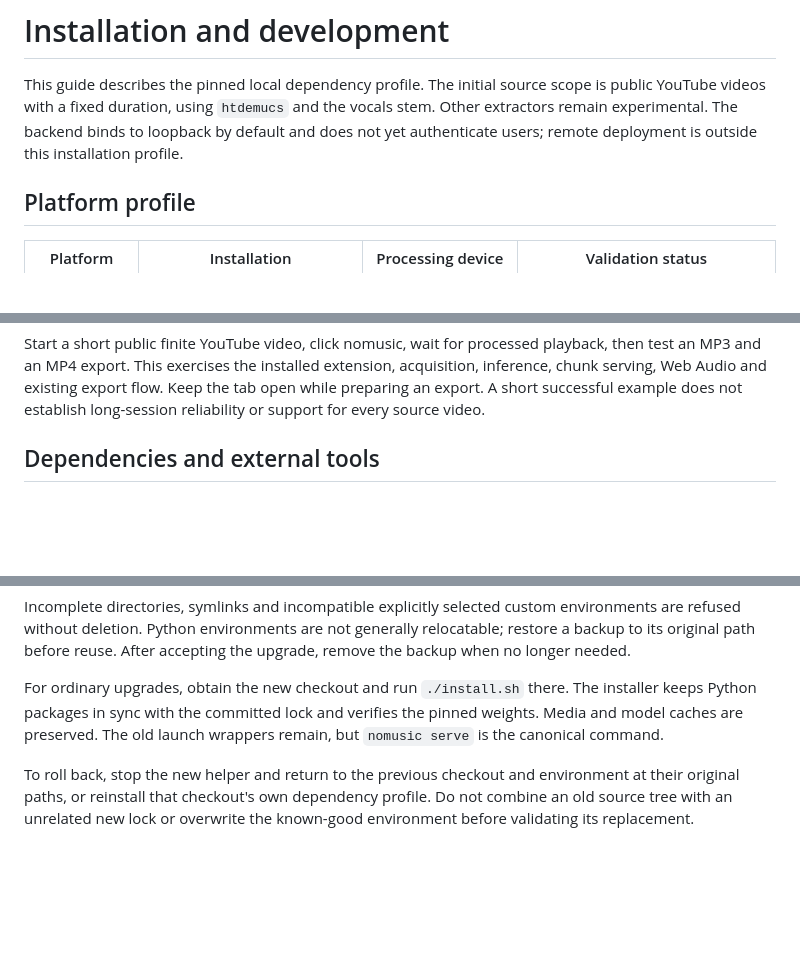
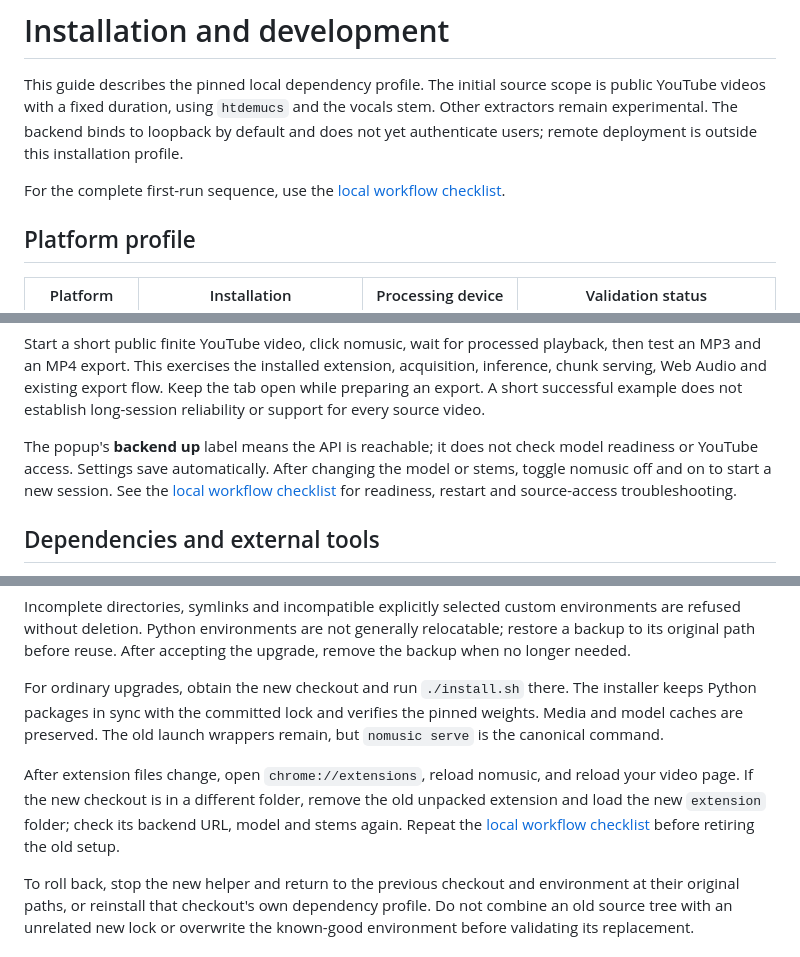
Before and after one commit to IbraheemTuffaha/nomusic, a Markdown page: docs/installation.md, 3 parts joined by grey strips. Drawn GitHub-style; blank space fills up the shorter version.

```diff
--- a/docs/installation.md
+++ b/docs/installation.md
@@ -5,6 +5,8 @@ scope is public YouTube videos with a fixed duration, using `htdemucs` and the
 vocals stem. Other extractors remain experimental. The backend binds to
 loopback by default and does not yet authenticate users; remote deployment is
 outside this installation profile.
+
+For the complete first-run sequence, use the [local workflow checklist](local-workflow.md).
 
 ## Platform profile
 
@@ -222,6 +225,12 @@ extension, acquisition, inference, chunk serving, Web Audio and existing
 export flow. Keep the tab open while preparing an export. A short successful
 example does not establish long-session reliability or support for every
 source video.
+
+The popup's **backend up** label means the API is reachable; it does not check
+model readiness or YouTube access. Settings save automatically. After changing
+the model or stems, toggle nomusic off and on to start a new session. See the
+[local workflow checklist](local-workflow.md) for readiness, restart and
+source-access troubleshooting.
 
 ## Dependencies and external tools
 
@@ -427,6 +436,12 @@ The installer keeps Python packages in sync with the committed lock and
 verifies the pinned weights. Media and model caches are preserved. The old
 launch wrappers remain, but `nomusic serve` is the canonical command.
 
+After extension files change, open `chrome://extensions`, reload nomusic,
+and reload your video page. If the new checkout is in a different folder,
+remove the old unpacked extension and load the new `extension` folder; check
+its backend URL, model and stems again. Repeat the
+[local workflow checklist](local-workflow.md) before retiring the old setup.
+
 To roll back, stop the new helper and return to the previous checkout and
 environment at their original paths, or reinstall that checkout's own
 dependency profile. Do not combine an old source tree with an unrelated new
```
Also changed, not shown: other parts of docs/installation.md (+1 -0 lines), README.md (+16 -4 lines), docs/local-workflow.md (added, +110 -0 lines).
